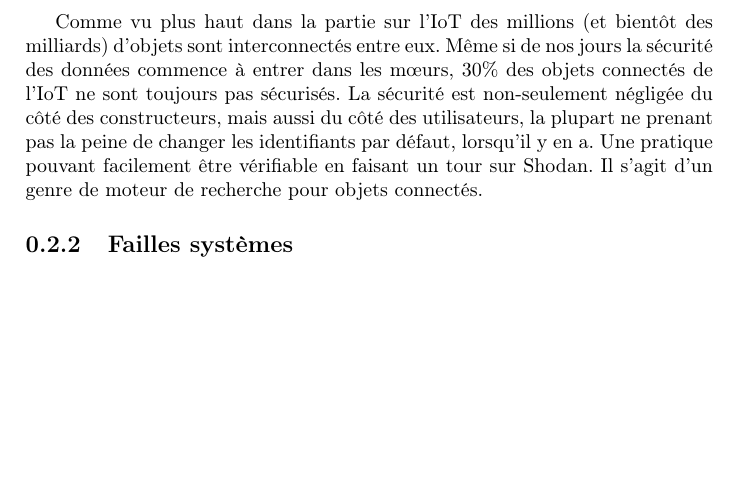
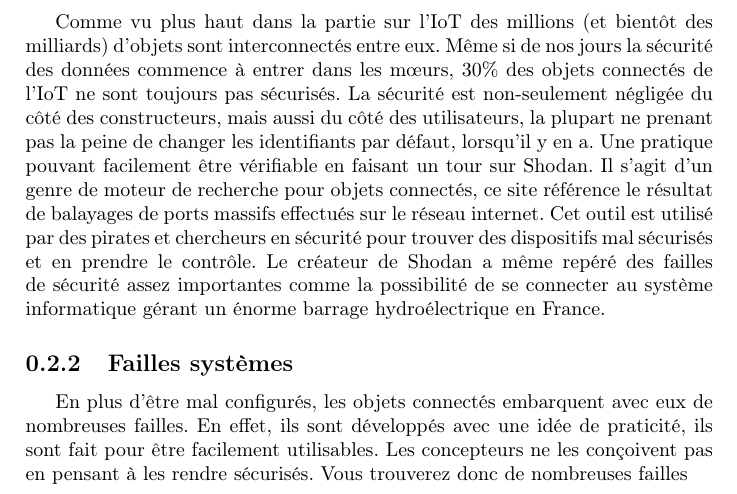
Before and after one commit to BastienLB/ProjetSecu, a LaTeX document (secu.tex): part of page 5 of 5 before the commit and part of page 5 of 6 after it, cut so that both start at the same text, the shorter picture padded with empty space. Compiled offline with pdfLaTeX.

Commit message:
Ajout pb config et failles systèmes

```diff
--- a/secu.tex
+++ b/secu.tex
@@ -87,9 +87,17 @@
 	de nos jours la sécurité des données commence à entrer dans les mœurs, 30\% des objets connectés de l'IoT ne sont toujours pas sécurisés.
 	La sécurité est non-seulement négligée du côté des constructeurs, mais aussi du côté des utilisateurs, la plupart ne prenant pas la
 	peine de changer les identifiants par défaut, lorsqu'il y en a. Une pratique pouvant facilement être vérifiable en faisant un tour sur
-	Shodan. Il s'agit d'un genre de moteur de recherche pour objets connectés.
+	Shodan. Il s'agit d'un genre de moteur de recherche pour objets connectés, ce site référence le résultat de balayages de ports massifs
+	effectués sur le réseau internet. Cet outil est utilisé par des pirates et chercheurs en sécurité pour trouver des dispositifs mal
+	sécurisés et en prendre le contrôle. Le créateur de Shodan a même repéré des failles de sécurité assez importantes comme la possibilité
+	de se connecter au système informatique gérant un énorme barrage hydroélectrique en France.
 
 	\subsection{Failles systèmes}
+	En plus d'être mal configurés, les objets connectés embarquent avec eux de nombreuses failles. En effet, ils sont développés avec
+	une idée de praticité, ils sont fait pour être facilement utilisables. Les concepteurs ne les conçoivent pas en pensant à les rendre
+	sécurisés. Vous trouverez donc de nombreuses failles
+
+	\newpage
 
 	\section{Pourquoi c'est dangereux}
 	\subsection{BotNet}
```
Also changed, not shown: secu.pdf, 3 other files.
